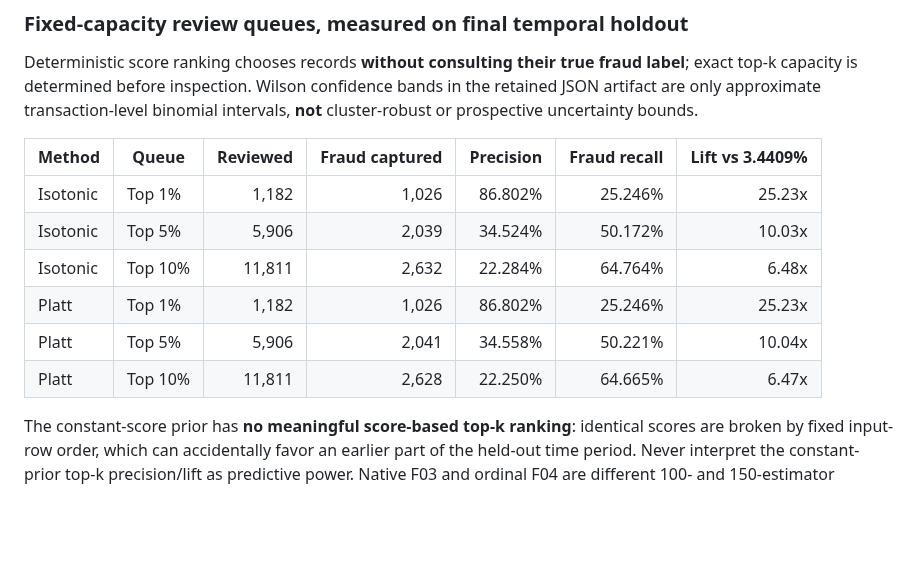
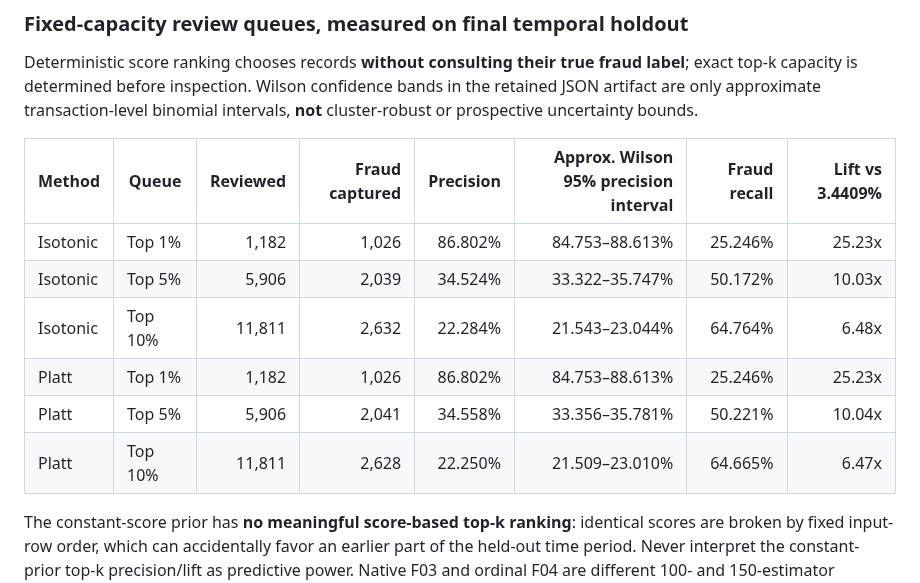
Before and after one commit to senanurcetin/ieee-fraud-detection-analytics, a Markdown page: docs/KAGGLE_CANONICAL_STABLE_RESEARCH_2026-10-17.md, the part around the change. Rendered like a GitHub page; blank space fills up the shorter version.

Commit message:
docs(research): retain measured top-k Wilson precision intervals beyond artifact expiry

```diff
--- a/docs/KAGGLE_CANONICAL_STABLE_RESEARCH_2026-10-17.md
+++ b/docs/KAGGLE_CANONICAL_STABLE_RESEARCH_2026-10-17.md
@@ -83,14 +83,14 @@ Wilson confidence bands in the retained JSON artifact are only approximate
 transaction-level binomial intervals, **not** cluster-robust or prospective
 uncertainty bounds.
 
-| Method | Queue | Reviewed | Fraud captured | Precision | Fraud recall | Lift vs 3.4409% |
-|---|---|---:|---:|---:|---:|---:|
-| Isotonic | Top 1% | 1,182 | 1,026 | 86.802% | 25.246% | 25.23x |
-| Isotonic | Top 5% | 5,906 | 2,039 | 34.524% | 50.172% | 10.03x |
-| Isotonic | Top 10% | 11,811 | 2,632 | 22.284% | 64.764% | 6.48x |
-| Platt | Top 1% | 1,182 | 1,026 | 86.802% | 25.246% | 25.23x |
-| Platt | Top 5% | 5,906 | 2,041 | 34.558% | 50.221% | 10.04x |
-| Platt | Top 10% | 11,811 | 2,628 | 22.250% | 64.665% | 6.47x |
+| Method | Queue | Reviewed | Fraud captured | Precision | Approx. Wilson 95% precision interval | Fraud recall | Lift vs 3.4409% |
+|---|---|---:|---:|---:|---:|---:|---:|
+| Isotonic | Top 1% | 1,182 | 1,026 | 86.802% | 84.753–88.613% | 25.246% | 25.23x |
+| Isotonic | Top 5% | 5,906 | 2,039 | 34.524% | 33.322–35.747% | 50.172% | 10.03x |
+| Isotonic | Top 10% | 11,811 | 2,632 | 22.284% | 21.543–23.044% | 64.764% | 6.48x |
+| Platt | Top 1% | 1,182 | 1,026 | 86.802% | 84.753–88.613% | 25.246% | 25.23x |
+| Platt | Top 5% | 5,906 | 2,041 | 34.558% | 33.356–35.781% | 50.221% | 10.04x |
+| Platt | Top 10% | 11,811 | 2,628 | 22.250% | 21.509–23.010% | 64.665% | 6.47x |
 
 The constant-score prior has **no meaningful score-based top-k ranking**:
 identical scores are broken by fixed input-row order, which can accidentally
```
